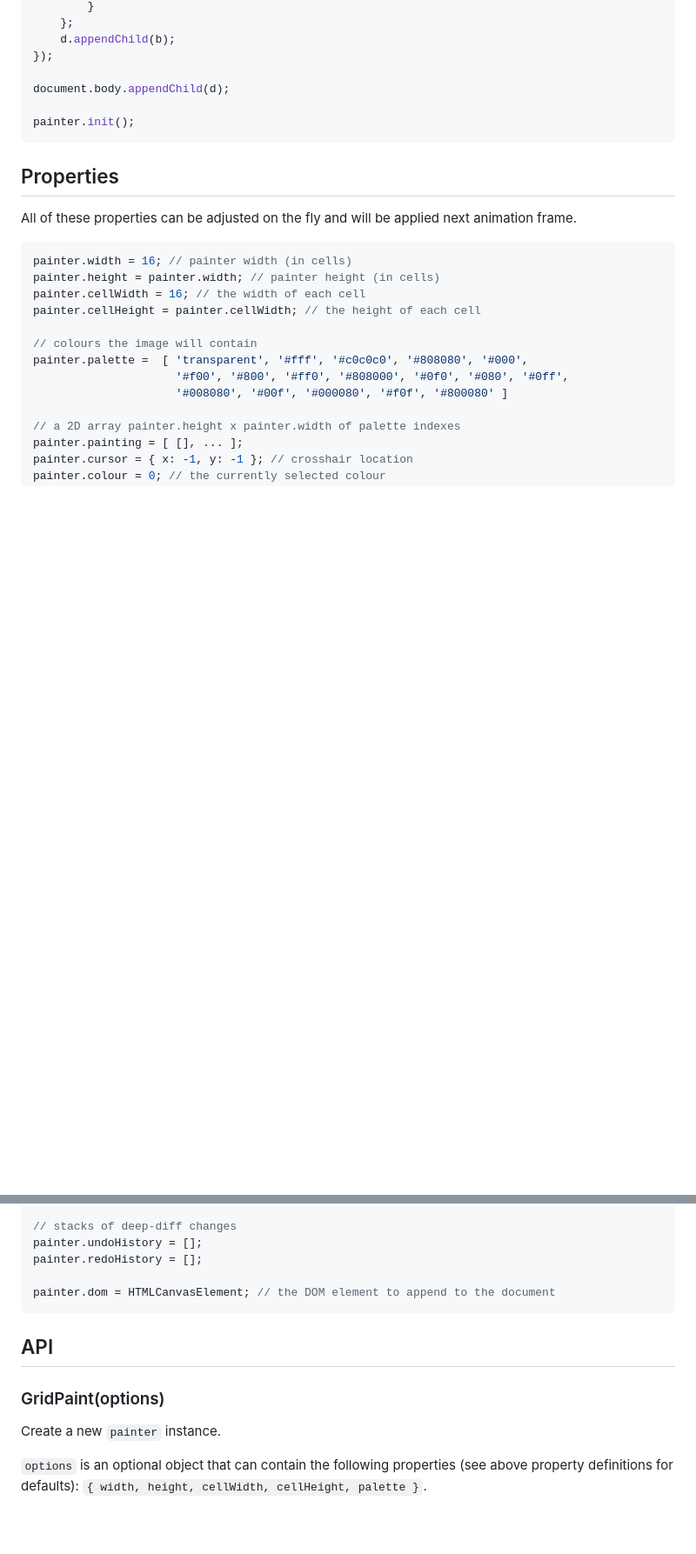
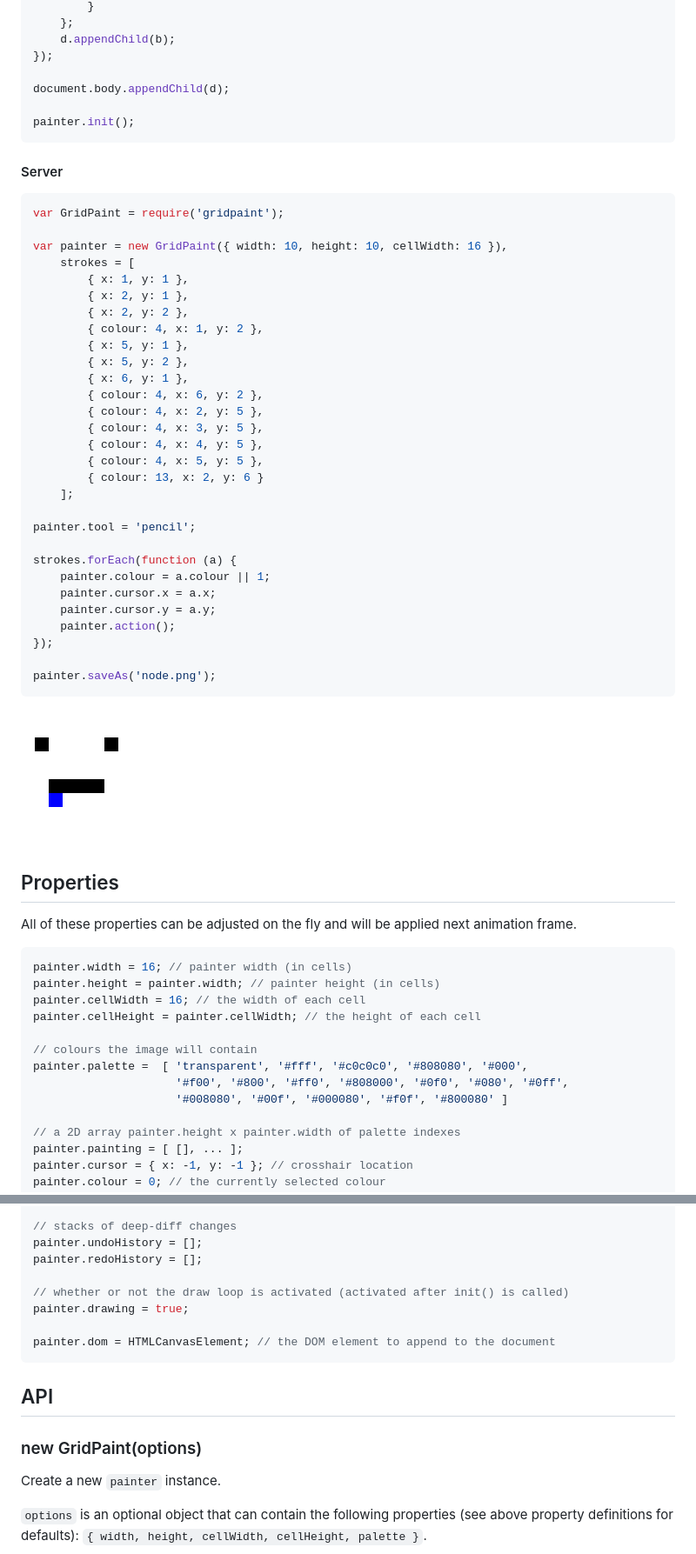
Before and after one commit to misterhat/gridpaint, a Markdown page: README.md, 2 parts joined by grey strips. Shown at 87% size. Drawn GitHub-style; pictures changed too: node.png (added); blank space fills up the shorter version.

Commit message:
added server support, closing #1. updated license closing #2

````diff
--- a/README.md
+++ b/README.md
@@ -55,6 +56,41 @@ document.body.appendChild(d);
 painter.init();
 ```
 
+#### Server
+```javascript
+var GridPaint = require('gridpaint');
+
+var painter = new GridPaint({ width: 10, height: 10, cellWidth: 16 }),
+    strokes = [
+        { x: 1, y: 1 },
+        { x: 2, y: 1 },
+        { x: 2, y: 2 },
+        { colour: 4, x: 1, y: 2 },
+        { x: 5, y: 1 },
+        { x: 5, y: 2 },
+        { x: 6, y: 1 },
+        { colour: 4, x: 6, y: 2 },
+        { colour: 4, x: 2, y: 5 },
+        { colour: 4, x: 3, y: 5 },
+        { colour: 4, x: 4, y: 5 },
+        { colour: 4, x: 5, y: 5 },
+        { colour: 13, x: 2, y: 6 }
+    ];
+
+painter.tool = 'pencil';
+
+strokes.forEach(function (a) {
+    painter.colour = a.colour || 1;
+    painter.cursor.x = a.x;
+    painter.cursor.y = a.y;
+    painter.action();
+});
+
+painter.saveAs('node.png');
+```
+
+![server-sided rendering demonstration](./node.png)
+
 ## Properties
 All of these properties can be adjusted on the fly and will be applied next
 animation frame.
@@ -82,11 +118,14 @@ painter.grid = false; // display a contrasted grid over the image
 painter.undoHistory = [];
 painter.redoHistory = [];
 
+// whether or not the draw loop is activated (activated after init() is called)
+painter.drawing = true;
+
 painter.dom = HTMLCanvasElement; // the DOM element to append to the document
 ```
 
 ## API
-### GridPaint(options)
+### new GridPaint(options)
 Create a new `painter` instance.
 
 `options` is an optional object that can contain the following properties (see
````
Also changed, not shown: other parts of README.md (+17 -11 lines), 6 other files.
